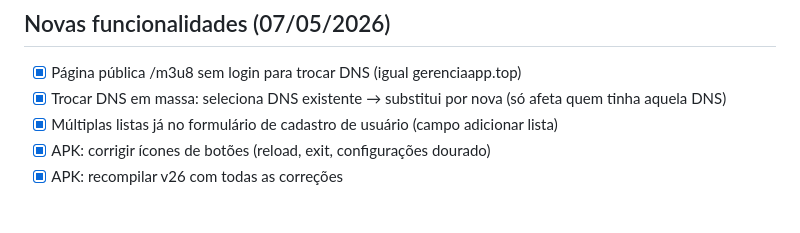
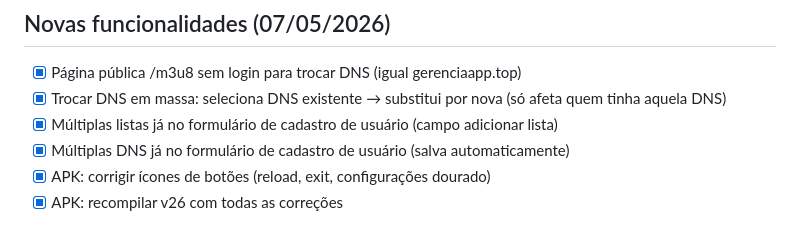
Before and after one commit to ronnie240486/rencia_app, a Markdown page: todo.md, the part around the change. GitHub-like rendering.

Commit message:
Checkpoint: Salvando checkpoint para forçar novo deployment. O healthcheck local funciona corretamente, então o problema é no ambiente de produção (possível timeout na conexão com banco de dados).
Mudanças:
- Múltiplas DNS já salvam corretamente ao criar dispositivo
- TypeScript compila sem erros
- Dev server respondendo normalmente ao healthcheck

Próximo passo: Monitorar o novo deployment e verificar se o healthcheck passa em produção.

```diff
--- a/todo.md
+++ b/todo.md
@@ -101,6 +101,7 @@
 - [x] Página pública /m3u8 sem login para trocar DNS (igual gerenciaapp.top)
 - [x] Trocar DNS em massa: seleciona DNS existente → substitui por nova (só afeta quem tinha aquela DNS)
 - [x] Múltiplas listas já no formulário de cadastro de usuário (campo adicionar lista)
+- [x] Múltiplas DNS já no formulário de cadastro de usuário (salva automaticamente)
 - [x] APK: corrigir ícones de botões (reload, exit, configurações dourado)
 - [x] APK: recompilar v26 com todas as correções
 
```
